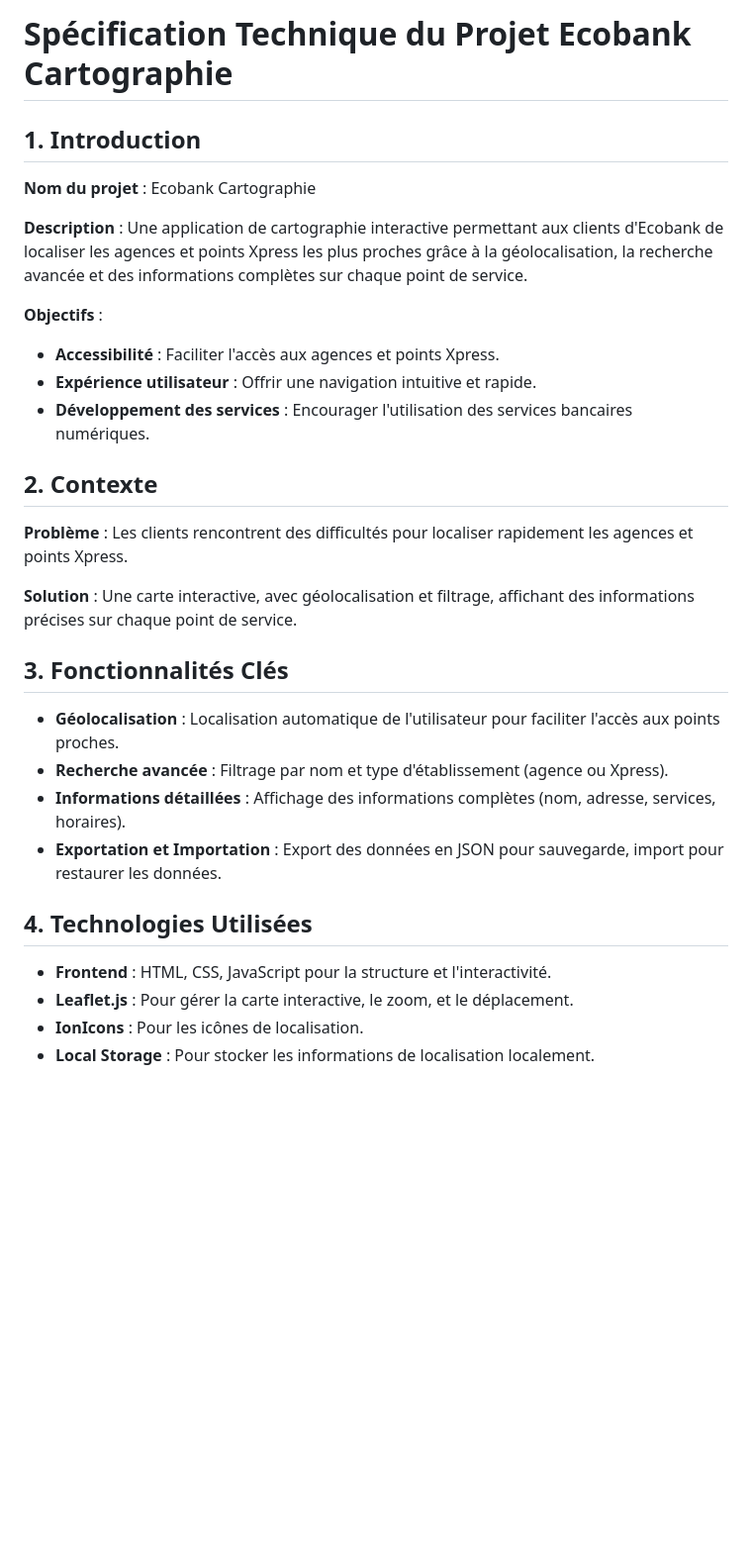
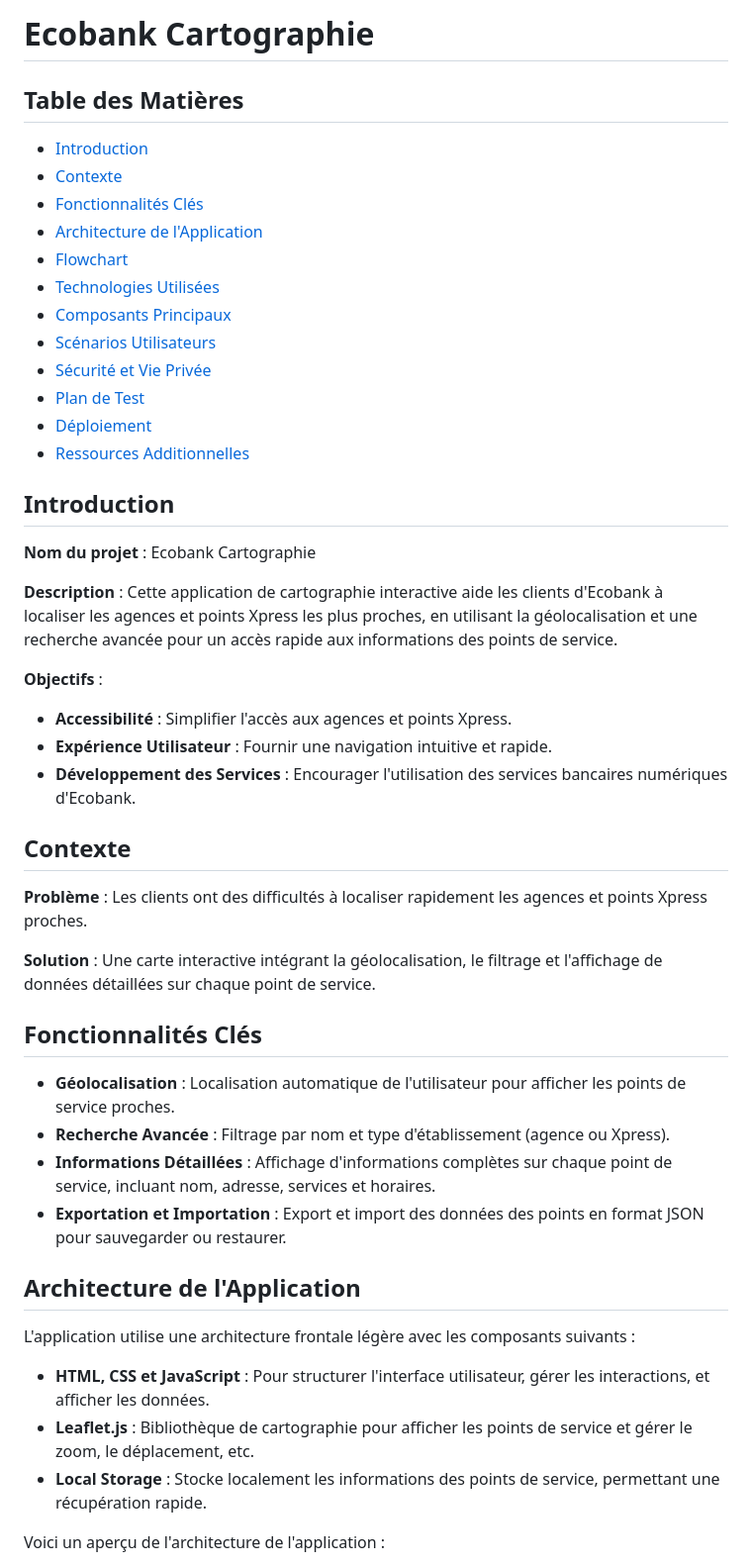
Before and after one commit to Ahmadou1714/Ecobank-Cartographie, a Markdown page: Spec_Technique_Ecobank_Cartographie.md, the part around the change printed below. Shown: that part at 99% size. Drawn GitHub-style; blank space fills up the shorter version.

```diff
--- a/Spec_Technique_Ecobank_Cartographie.md
+++ b/Spec_Technique_Ecobank_Cartographie.md
@@ -1,34 +1,49 @@
-# Spécification Technique du Projet Ecobank Cartographie
+# Ecobank Cartographie
 
-## 1. Introduction
+## Table des Matières
+- [Introduction](#introduction)
+- [Contexte](#contexte)
+- [Fonctionnalités Clés](#fonctionnalités-clés)
+- [Architecture de l'Application](#architecture-de-lapplication)
+- [Flowchart](#flowchart)
+- [Technologies Utilisées](#technologies-utilisées)
+- [Composants Principaux](#composants-principaux)
+- [Scénarios Utilisateurs](#scénarios-utilisateurs)
+- [Sécurité et Vie Privée](#sécurité-et-vie-privée)
+- [Plan de Test](#plan-de-test)
+- [Déploiement](#déploiement)
+- [Ressources Additionnelles](#ressources-additionnelles)
+
+## Introduction
 
 **Nom du projet** : Ecobank Cartographie
 
-**Description** : Une application de cartographie interactive permettant aux clients d'Ecobank de localiser les agences et points Xpress les plus proches grâce à la géolocalisation, la recherche avancée et des informations complètes sur chaque point de service.
+**Description** : Cette application de cartographie interactive aide les clients d'Ecobank à localiser les agences et points Xpress les plus proches, en utilisant la géolocalisation et une recherche avancée pour un accès rapide aux informations des points de service.
 
 **Objectifs** :
+- **Accessibilité** : Simplifier l'accès aux agences et points Xpress.
+- **Expérience Utilisateur** : Fournir une navigation intuitive et rapide.
+- **Développement des Services** : Encourager l'utilisation des services bancaires numériques d'Ecobank.
 
-- **Accessibilité** : Faciliter l'accès aux agences et points Xpress.
-- **Expérience utilisateur** : Offrir une navigation intuitive et rapide.
-- **Développement des services** : Encourager l'utilisation des services bancaires numériques.
+## Contexte
 
-## 2. Contexte
+**Problème** : Les clients ont des difficultés à localiser rapidement les agences et points Xpress proches.
 
-**Problème** : Les clients rencontrent des difficultés pour localiser rapidement les agences et points Xpress.
+**Solution** : Une carte interactive intégrant la géolocalisation, le filtrage et l'affichage de données détaillées sur chaque point de service.
 
-**Solution** : Une carte interactive, avec géolocalisation et filtrage, affichant des informations précises sur chaque point de service.
+## Fonctionnalités Clés
 
-## 3. Fonctionnalités Clés
+- **Géolocalisation** : Localisation automatique de l'utilisateur pour afficher les points de service proches.
+- **Recherche Avancée** : Filtrage par nom et type d'établissement (agence ou Xpress).
+- **Informations Détaillées** : Affichage d'informations complètes sur chaque point de service, incluant nom, adresse, services et horaires.
+- **Exportation et Importation** : Export et import des données des points en format JSON pour sauvegarder ou restaurer.
 
-- **Géolocalisation** : Localisation automatique de l'utilisateur pour faciliter l'accès aux points proches.
-- **Recherche avancée** : Filtrage par nom et type d'établissement (agence ou Xpress).
-- **Informations détaillées** : Affichage des informations complètes (nom, adresse, services, horaires).
-- **Exportation et Importation** : Export des données en JSON pour sauvegarde, import pour restaurer les données.
+## Architecture de l'Application
 
-## 4. Technologies Utilisées
+L'application utilise une architecture frontale légère avec les composants suivants :
+- **HTML, CSS et JavaScript** : Pour structurer l'interface utilisateur, gérer les interactions, et afficher les données.
+- **Leaflet.js** : Bibliothèque de cartographie pour afficher les points de service et gérer le zoom, le déplacement, etc.
+- **Local Storage** : Stocke localement les informations des points de service, permettant une récupération rapide.
 
-- **Frontend** : HTML, CSS, JavaScript pour la structure et l'interactivité.
-- **Leaflet.js** : Pour gérer la carte interactive, le zoom, et le déplacement.
-- **IonIcons** : Pour les icônes de localisation.
-- **Local Storage** : Pour stocker les informations de localisation localement.
+Voici un aperçu de l'architecture de l'application :
 
```
Also changed, not shown: other parts of Spec_Technique_Ecobank_Cartographie.md (+51 -28 lines).
